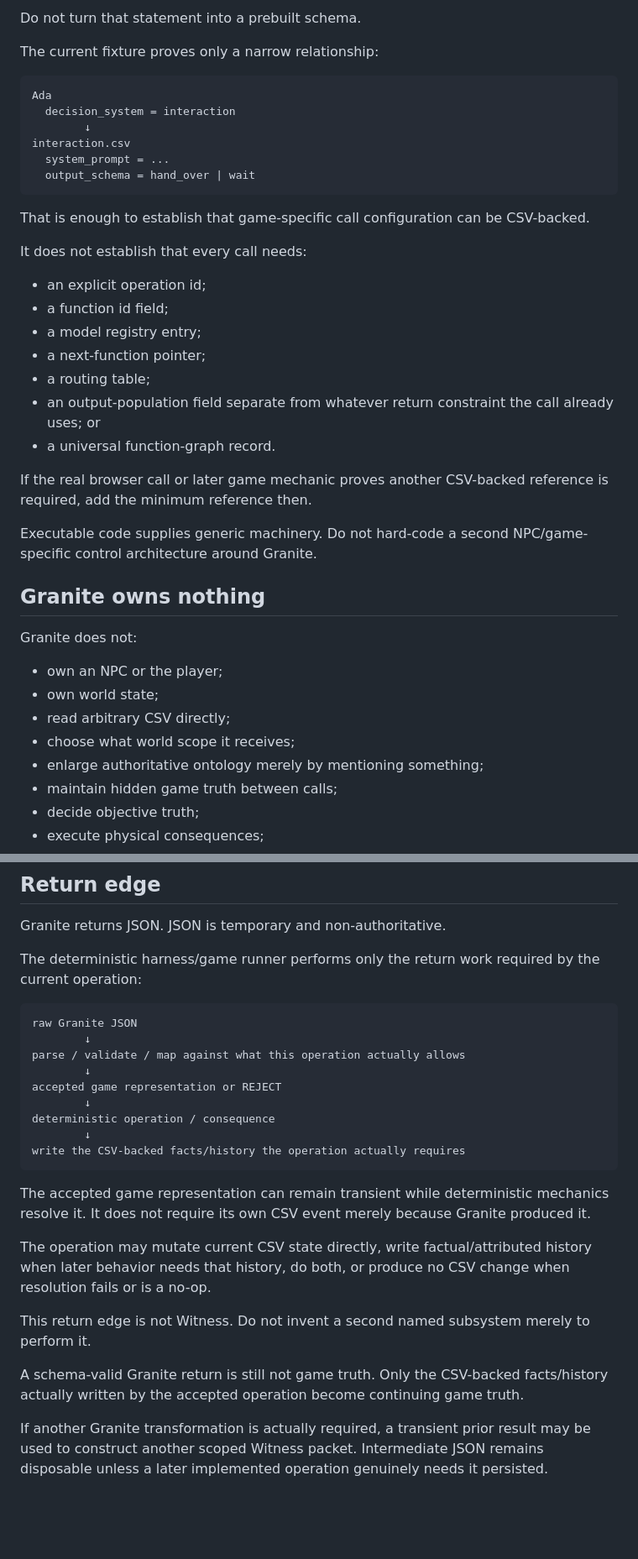
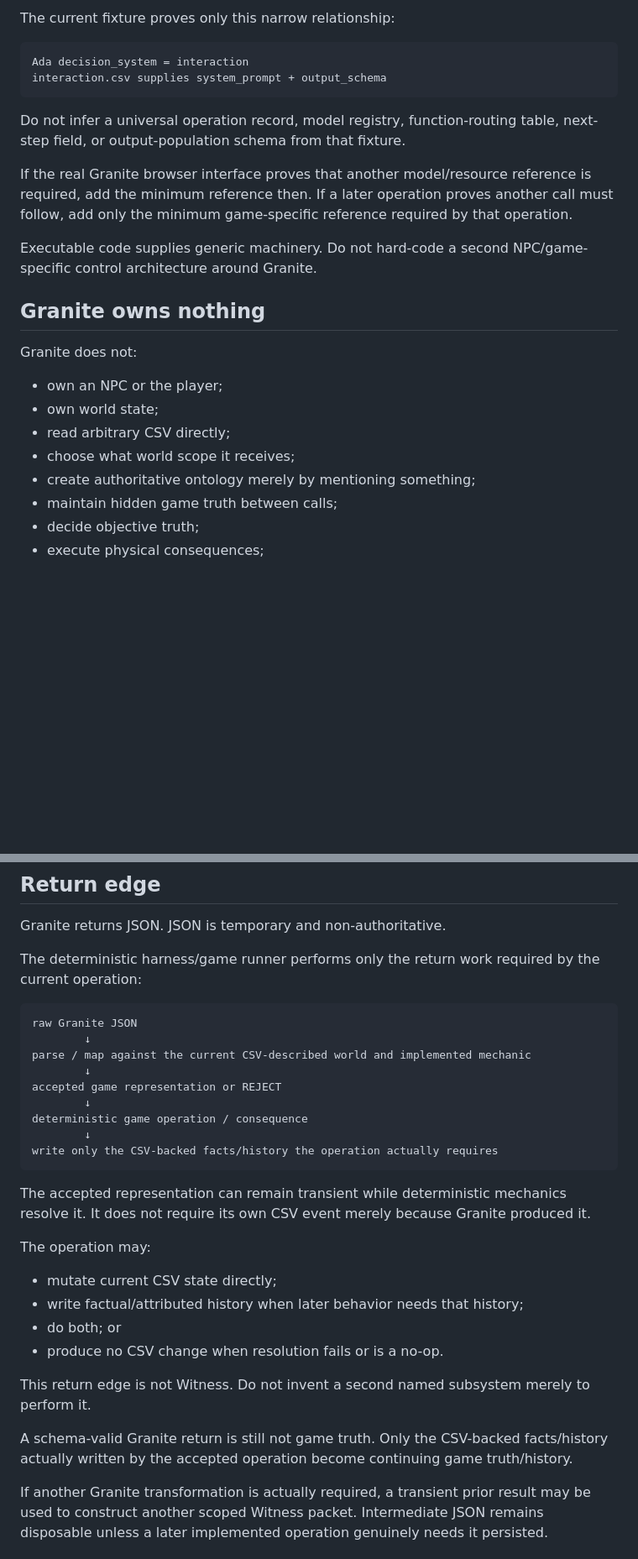
Before and after one commit to NFDFLDTHRY/MochEpoch, a Markdown page: docs/MODEL_ROLE.md, 2 parts joined by grey strips. Shown at 84% size. Rendered like a GitHub page; blank space fills up the shorter version.

````diff
--- a/docs/MODEL_ROLE.md
+++ b/docs/MODEL_ROLE.md
@@ -60,30 +72,14 @@ Game-specific call choices that must exist outside executable code belong in CSV
 
-Do not turn that statement into a prebuilt schema.
-
-The current fixture proves only a narrow relationship:
+The current fixture proves only this narrow relationship:
 
 ```text
-Ada
-  decision_system = interaction
-        ↓
-interaction.csv
-  system_prompt = ...
-  output_schema = hand_over | wait
+Ada decision_system = interaction
+interaction.csv supplies system_prompt + output_schema
 ```
 
-That is enough to establish that game-specific call configuration can be CSV-backed.
+Do not infer a universal operation record, model registry, function-routing table, next-step field, or output-population schema from that fixture.
 
-It does not establish that every call needs:
-
-- an explicit operation id;
-- a function id field;
-- a model registry entry;
-- a next-function pointer;
-- a routing table;
-- an output-population field separate from whatever return constraint the call already uses; or
-- a universal function-graph record.
-
-If the real browser call or later game mechanic proves another CSV-backed reference is required, add the minimum reference then.
+If the real Granite browser interface proves that another model/resource reference is required, add the minimum reference then. If a later operation proves another call must follow, add only the minimum game-specific reference required by that operation.
 
 Executable code supplies generic machinery. Do not hard-code a second NPC/game-specific control architecture around Granite.
 
@@ -95,7 +91,7 @@ Granite does not:
 - own world state;
 - read arbitrary CSV directly;
 - choose what world scope it receives;
-- enlarge authoritative ontology merely by mentioning something;
+- create authoritative ontology merely by mentioning something;
 - maintain hidden game truth between calls;
 - decide objective truth;
 - execute physical consequences;
@@ -114,22 +110,27 @@ The deterministic harness/game runner performs only the return work required by
 ```text
 raw Granite JSON
         ↓
-parse / validate / map against what this operation actually allows
+parse / map against the current CSV-described world and implemented mechanic
         ↓
 accepted game representation or REJECT
         ↓
-deterministic operation / consequence
+deterministic game operation / consequence
         ↓
-write the CSV-backed facts/history the operation actually requires
+write only the CSV-backed facts/history the operation actually requires
 ```
 
-The accepted game representation can remain transient while deterministic mechanics resolve it. It does not require its own CSV event merely because Granite produced it.
+The accepted representation can remain transient while deterministic mechanics resolve it. It does not require its own CSV event merely because Granite produced it.
 
-The operation may mutate current CSV state directly, write factual/attributed history when later behavior needs that history, do both, or produce no CSV change when resolution fails or is a no-op.
+The operation may:
+
+- mutate current CSV state directly;
+- write factual/attributed history when later behavior needs that history;
+- do both; or
+- produce no CSV change when resolution fails or is a no-op.
 
 This return edge is not Witness. Do not invent a second named subsystem merely to perform it.
 
-A schema-valid Granite return is still not game truth. Only the CSV-backed facts/history actually written by the accepted operation become continuing game truth.
+A schema-valid Granite return is still not game truth. Only the CSV-backed facts/history actually written by the accepted operation become continuing game truth/history.
 
 If another Granite transformation is actually required, a transient prior result may be used to construct another scoped Witness packet. Intermediate JSON remains disposable unless a later implemented operation genuinely needs it persisted.
 
````
Also changed, not shown: other parts of docs/MODEL_ROLE.md (+27 -21 lines).
